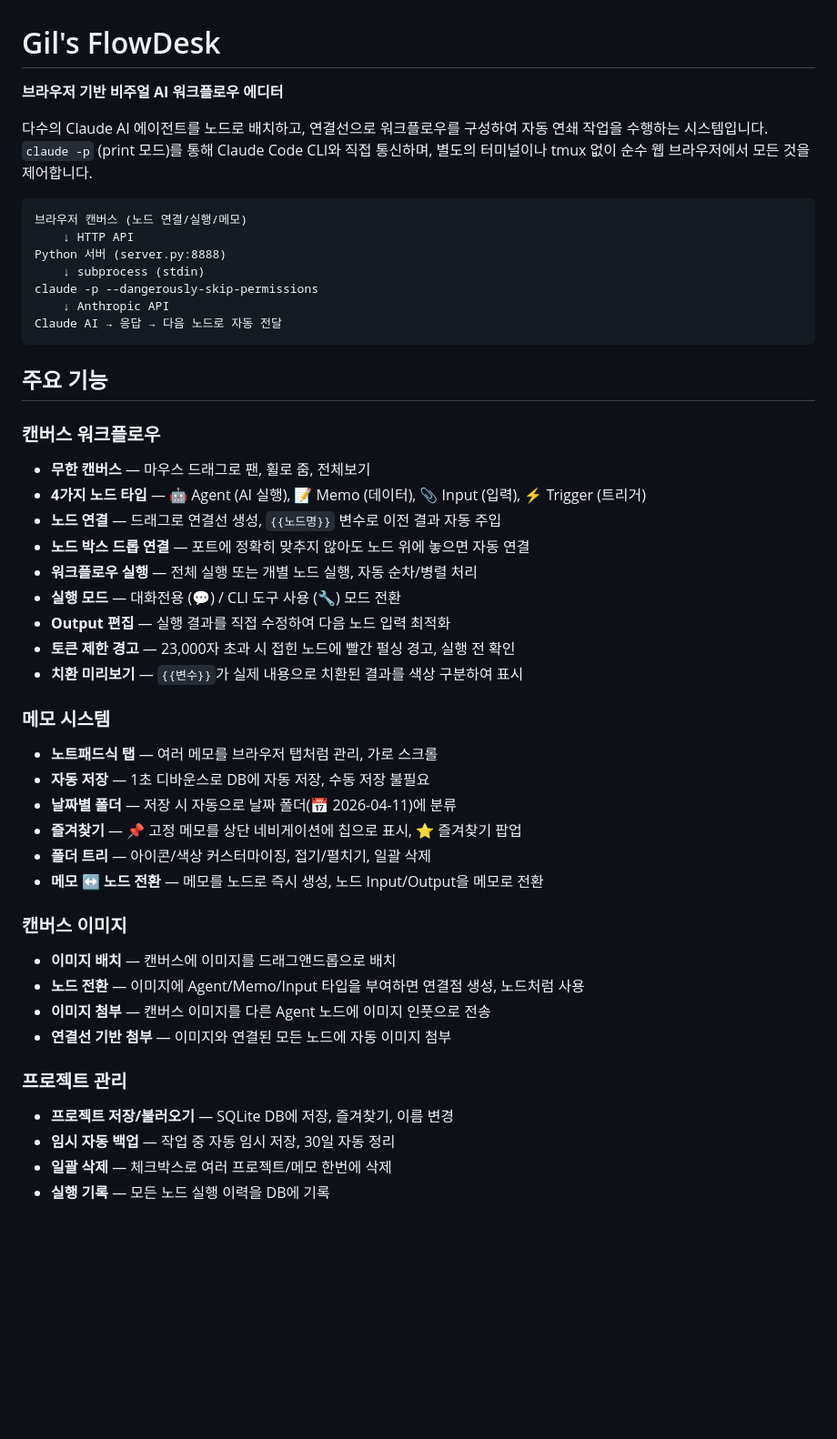
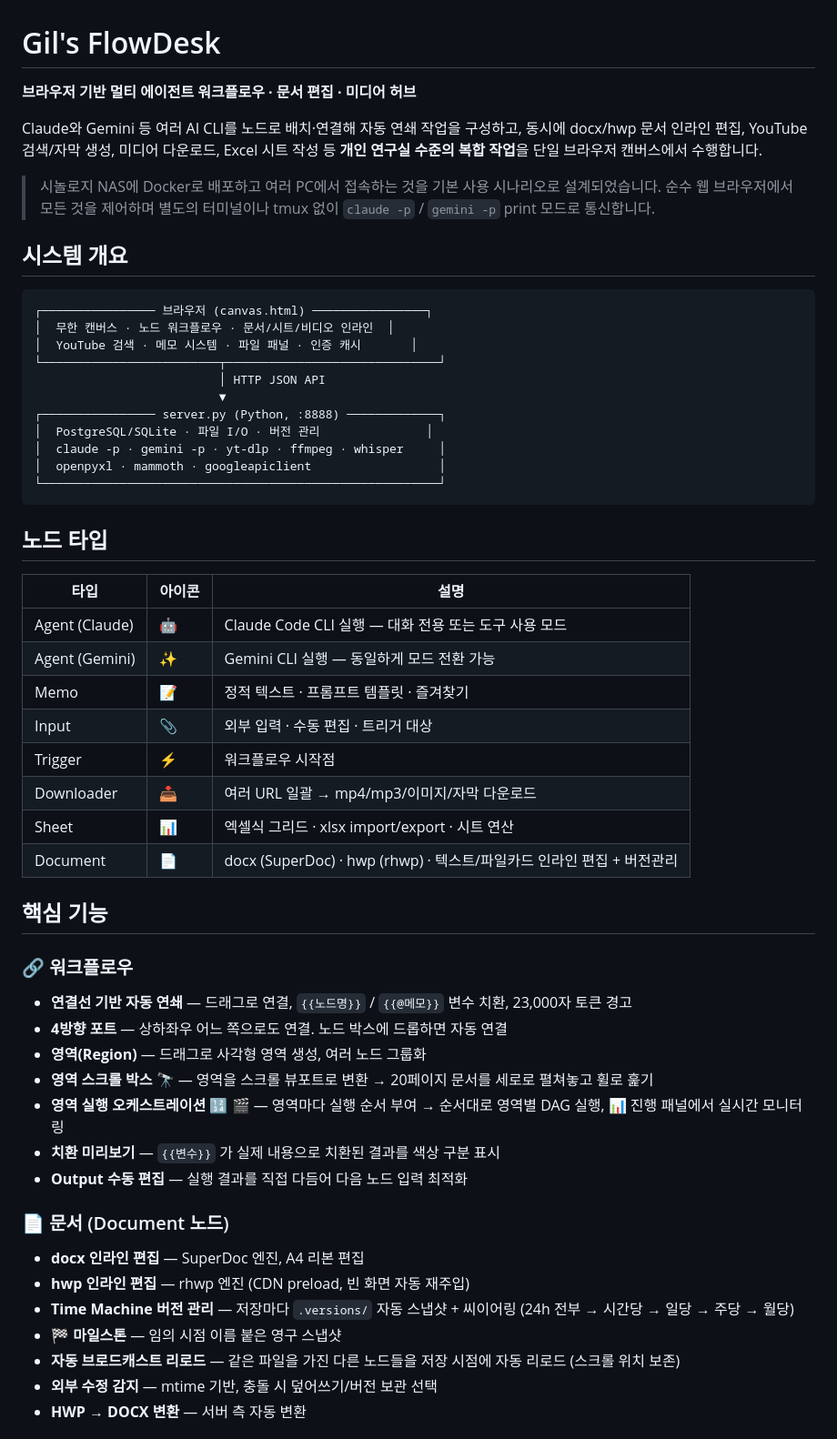
Before and after one commit to biomech-gil/gils-flowdesk, a Markdown page: README.md, the part around one of its changes. Shown at 91% size. GitHub-like rendering; blank space fills up the shorter version.

````diff
--- a/README.md
+++ b/README.md
@@ -1,49 +1,57 @@
 # Gil's FlowDesk
 
-**브라우저 기반 비주얼 AI 워크플로우 에디터**
+**브라우저 기반 멀티 에이전트 워크플로우 · 문서 편집 · 미디어 허브**
 
-다수의 Claude AI 에이전트를 노드로 배치하고, 연결선으로 워크플로우를 구성하여 자동 연쇄 작업을 수행하는 시스템입니다. `claude -p` (print 모드)를 통해 Claude Code CLI와 직접 통신하며, 별도의 터미널이나 tmux 없이 순수 웹 브라우저에서 모든 것을 제어합니다.
+Claude와 Gemini 등 여러 AI CLI를 노드로 배치·연결해 자동 연쇄 작업을 구성하고, 동시에 docx/hwp 문서 인라인 편집, YouTube 검색/자막 생성, 미디어 다운로드, Excel 시트 작성 등 **개인 연구실 수준의 복합 작업**을 단일 브라우저 캔버스에서 수행합니다.
+
+> 시놀로지 NAS에 Docker로 배포하고 여러 PC에서 접속하는 것을 기본 사용 시나리오로 설계되었습니다. 순수 웹 브라우저에서 모든 것을 제어하며 별도의 터미널이나 tmux 없이 `claude -p` / `gemini -p` print 모드로 통신합니다.
+
+## 시스템 개요
 
 ```
-브라우저 캔버스 (노드 연결/실행/메모)
-    ↓ HTTP API
-Python 서버 (server.py:8888)
-    ↓ subprocess (stdin)
-claude -p --dangerously-skip-permissions
-    ↓ Anthropic API
-Claude AI → 응답 → 다음 노드로 자동 전달
+┌──────────────── 브라우저 (canvas.html) ────────────────┐
+│  무한 캔버스 · 노드 워크플로우 · 문서/시트/비디오 인라인  │
+│  YouTube 검색 · 메모 시스템 · 파일 패널 · 인증 캐시       │
+└─────────────────────────┬──────────────────────────────┘
+                          │ HTTP JSON API
+                          ▼
+┌──────────────── server.py (Python, :8888) ─────────────┐
+│  PostgreSQL/SQLite · 파일 I/O · 버전 관리               │
+│  claude -p · gemini -p · yt-dlp · ffmpeg · whisper     │
+│  openpyxl · mammoth · googleapiclient                  │
+└────────────────────────────────────────────────────────┘
 ```
 
-## 주요 기능
+## 노드 타입
 
-### 캔버스 워크플로우
-- **무한 캔버스** — 마우스 드래그로 팬, 휠로 줌, 전체보기
-- **4가지 노드 타입** — 🤖 Agent (AI 실행), 📝 Memo (데이터), 📎 Input (입력), ⚡ Trigger (트리거)
-- **노드 연결** — 드래그로 연결선 생성, `{{노드명}}` 변수로 이전 결과 자동 주입
-- **노드 박스 드롭 연결** — 포트에 정확히 맞추지 않아도 노드 위에 놓으면 자동 연결
-- **워크플로우 실행** — 전체 실행 또는 개별 노드 실행, 자동 순차/병렬 처리
-- **실행 모드** — 대화전용 (💬) / CLI 도구 사용 (🔧) 모드 전환
-- **Output 편집** — 실행 결과를 직접 수정하여 다음 노드 입력 최적화
-- **토큰 제한 경고** — 23,000자 초과 시 접힌 노드에 빨간 펄싱 경고, 실행 전 확인
-- **치환 미리보기** — `{{변수}}`가 실제 내용으로 치환된 결과를 색상 구분하여 표시
+| 타입 | 아이콘 | 설명 |
+|---|---|---|
+| Agent (Claude) | 🤖 | Claude Code CLI 실행 — 대화 전용 또는 도구 사용 모드 |
+| Agent (Gemini) | ✨ | Gemini CLI 실행 — 동일하게 모드 전환 가능 |
+| Memo | 📝 | 정적 텍스트 · 프롬프트 템플릿 · 즐겨찾기 |
+| Input | 📎 | 외부 입력 · 수동 편집 · 트리거 대상 |
+| Trigger | ⚡ | 워크플로우 시작점 |
+| Downloader | 📥 | 여러 URL 일괄 → mp4/mp3/이미지/자막 다운로드 |
+| Sheet | 📊 | 엑셀식 그리드 · xlsx import/export · 시트 연산 |
+| Document | 📄 | docx (SuperDoc) · hwp (rhwp) · 텍스트/파일카드 인라인 편집 + 버전관리 |
 
-### 메모 시스템
-- **노트패드식 탭** — 여러 메모를 브라우저 탭처럼 관리, 가로 스크롤
-- **자동 저장** — 1초 디바운스로 DB에 자동 저장, 수동 저장 불필요
-- **날짜별 폴더** — 저장 시 자동으로 날짜 폴더(📅 2026-04-11)에 분류
-- **즐겨찾기** — 📌 고정 메모를 상단 네비게이션에 칩으로 표시, ⭐ 즐겨찾기 팝업
-- **폴더 트리** — 아이콘/색상 커스터마이징, 접기/펼치기, 일괄 삭제
-- **메모 ↔ 노드 전환** — 메모를 노드로 즉시 생성, 노드 Input/Output을 메모로 전환
+## 핵심 기능
 
-### 캔버스 이미지
-- **이미지 배치** — 캔버스에 이미지를 드래그앤드롭으로 배치
-- **노드 전환** — 이미지에 Agent/Memo/Input 타입을 부여하면 연결점 생성, 노드처럼 사용
-- **이미지 첨부** — 캔버스 이미지를 다른 Agent 노드에 이미지 인풋으로 전송
-- **연결선 기반 첨부** — 이미지와 연결된 모든 노드에 자동 이미지 첨부
+### 🔗 워크플로우
+- **연결선 기반 자동 연쇄** — 드래그로 연결, `{{노드명}}` / `{{@메모}}` 변수 치환, 23,000자 토큰 경고
+- **4방향 포트** — 상하좌우 어느 쪽으로도 연결. 노드 박스에 드롭하면 자동 연결
+- **영역(Region)** — 드래그로 사각형 영역 생성, 여러 노드 그룹화
+- **영역 스크롤 박스 🔭** — 영역을 스크롤 뷰포트로 변환 → 20페이지 문서를 세로로 펼쳐놓고 휠로 훑기
+- **영역 실행 오케스트레이션 🔢 🎬** — 영역마다 실행 순서 부여 → 순서대로 영역별 DAG 실행, 📊 진행 패널에서 실시간 모니터링
+- **치환 미리보기** — `{{변수}}` 가 실제 내용으로 치환된 결과를 색상 구분 표시
+- **Output 수동 편집** — 실행 결과를 직접 다듬어 다음 노드 입력 최적화
 
-### 프로젝트 관리
-- **프로젝트 저장/불러오기** — SQLite DB에 저장, 즐겨찾기, 이름 변경
-- **임시 자동 백업** — 작업 중 자동 임시 저장, 30일 자동 정리
-- **일괄 삭제** — 체크박스로 여러 프로젝트/메모 한번에 삭제
-- **실행 기록** — 모든 노드 실행 이력을 DB에 기록
+### 📄 문서 (Document 노드)
+- **docx 인라인 편집** — SuperDoc 엔진, A4 리본 편집
+- **hwp 인라인 편집** — rhwp 엔진 (CDN preload, 빈 화면 자동 재주입)
+- **Time Machine 버전 관리** — 저장마다 `.versions/` 자동 스냅샷 + 씨이어링 (24h 전부 → 시간당 → 일당 → 주당 → 월당)
+- **🏁 마일스톤** — 임의 시점 이름 붙은 영구 스냅샷
+- **자동 브로드캐스트 리로드** — 같은 파일을 가진 다른 노드들을 저장 시점에 자동 리로드 (스크롤 위치 보존)
+- **외부 수정 감지** — mtime 기반, 충돌 시 덮어쓰기/버전 보관 선택
+- **HWP → DOCX 변환** — 서버 측 자동 변환
 
````
Also changed, not shown: other parts of README.md (+155 -162 lines).
